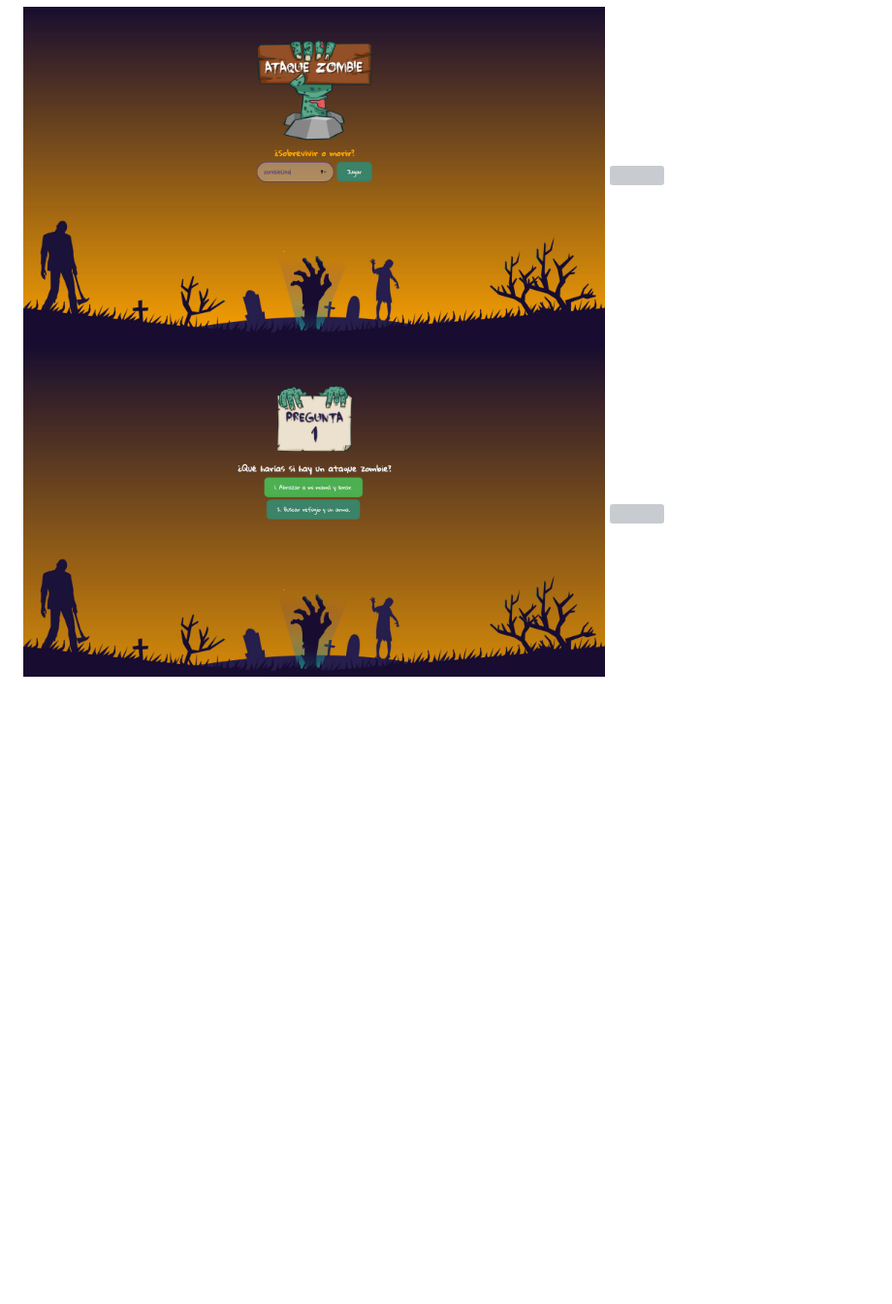
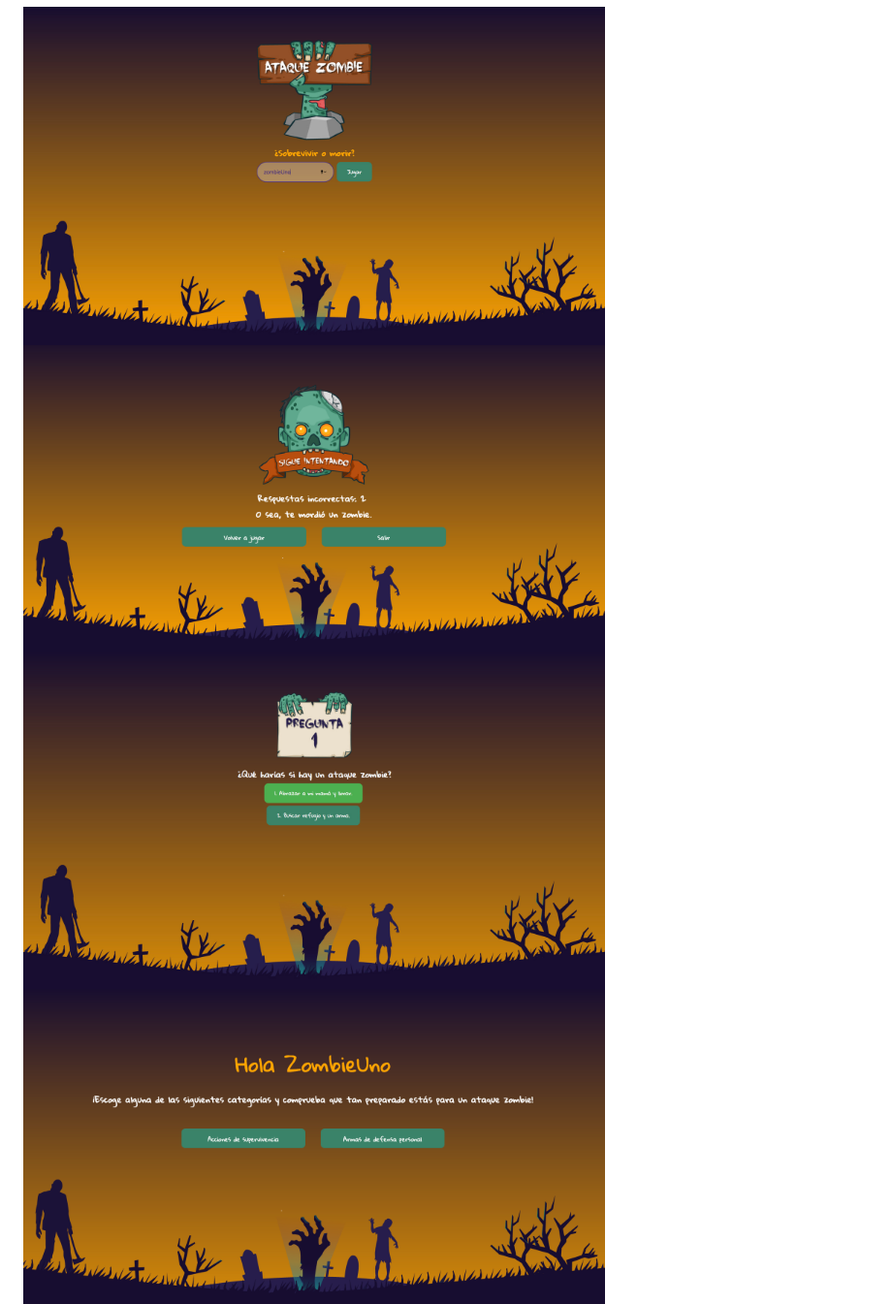
Before and after one commit to AnaRativa09/Ataque-Zombie, a Markdown page: README.md, the part around the change. Shown: that part at 97% size. Drawn GitHub-style; pictures changed too: src/images/README/AZ_VIEW2.png (added), src/images/README/AZ_VIEW4.png (added); blank space fills up the shorter version; grey boxes are pictures that could not be loaded.

Commit message:
Third change names photos README

```diff
--- a/README.md
+++ b/README.md
@@ -15,9 +15,9 @@ Proyecto de preadmisión para el ingreso a Laboratoria. Realizado por Dulce Merc
 ATAQUE ZOMBIE permite que el usuario identifique cuál es su probabilidad de supervivencia ante un ataque zombie. Evalua las acciones que él realiza para mantenerse con vida y las armas que utilizaría para defenderse.
 
 <img width="600px" src="src/images/README/AZ_VIEW1.jpg">
-<img width="600px" src="src/images/README/AZ_VIEW2.jpg">
+<img width="600px" src="src/images/README/AZ_VIEW2.png">
 <img width="600px" src="src/images/README/AZ_VIEW3.jpg">
-<img width="600px" src="src/images/README/AZ_VIEW4.jpg">
+<img width="600px" src="src/images/README/AZ_VIEW4.png">
 <img width="600px" src="src/images/README/AZ_VIEW5.jpg">
 <img width="600px" src="src/images/README/AZ_VIEW6.jpg">
 
```
